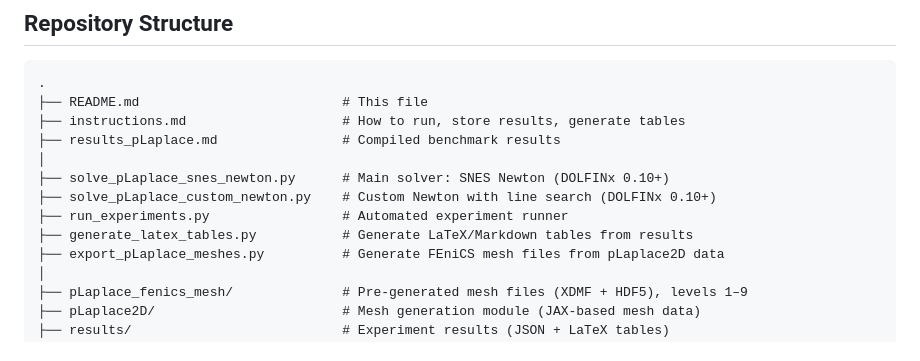
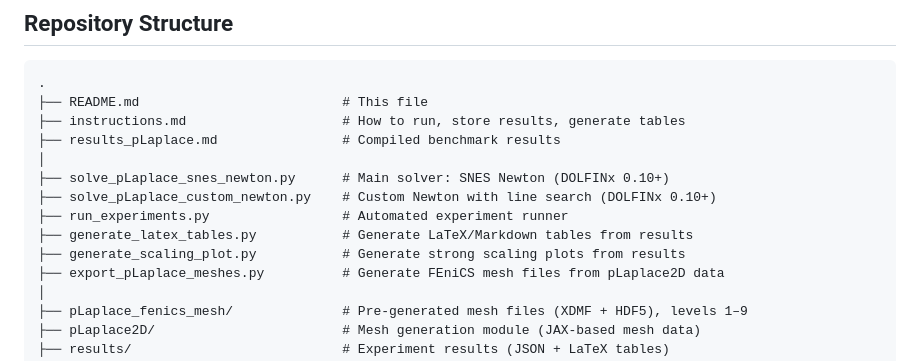
Before and after one commit to Beremi/fenics_nonlinear_energies, a Markdown page: README.md, the part around one of its changes. Drawn GitHub-style.

Commit message:
Add strong scaling plot (1-32 procs) and generate_scaling_plot.py

```diff
--- a/README.md
+++ b/README.md
@@ -41,6 +41,7 @@ Slower due to line search overhead but provides more control and debugging outpu
 ├── solve_pLaplace_custom_newton.py    # Custom Newton with line search (DOLFINx 0.10+)
 ├── run_experiments.py                 # Automated experiment runner
 ├── generate_latex_tables.py           # Generate LaTeX/Markdown tables from results
+├── generate_scaling_plot.py           # Generate strong scaling plots from results
 ├── export_pLaplace_meshes.py          # Generate FEniCS mesh files from pLaplace2D data
 │
 ├── pLaplace_fenics_mesh/              # Pre-generated mesh files (XDMF + HDF5), levels 1–9
```
Also changed, not shown: other parts of README.md (+7 -7 lines), instructions.md (+26 -5 lines), results_pLaplace.md (+26 -15 lines), results/experiment_001/scaling.png (added), 10 other files.
